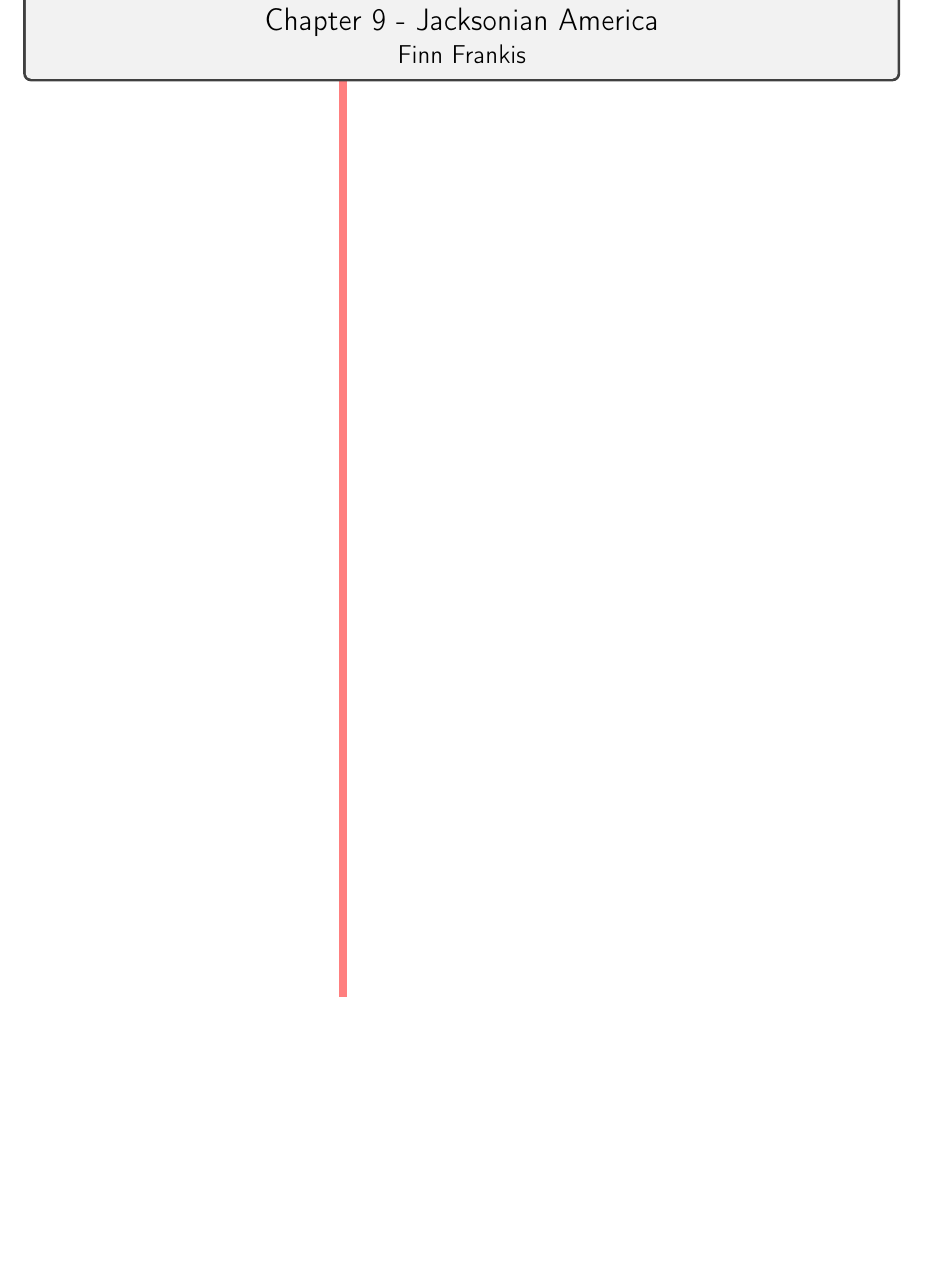
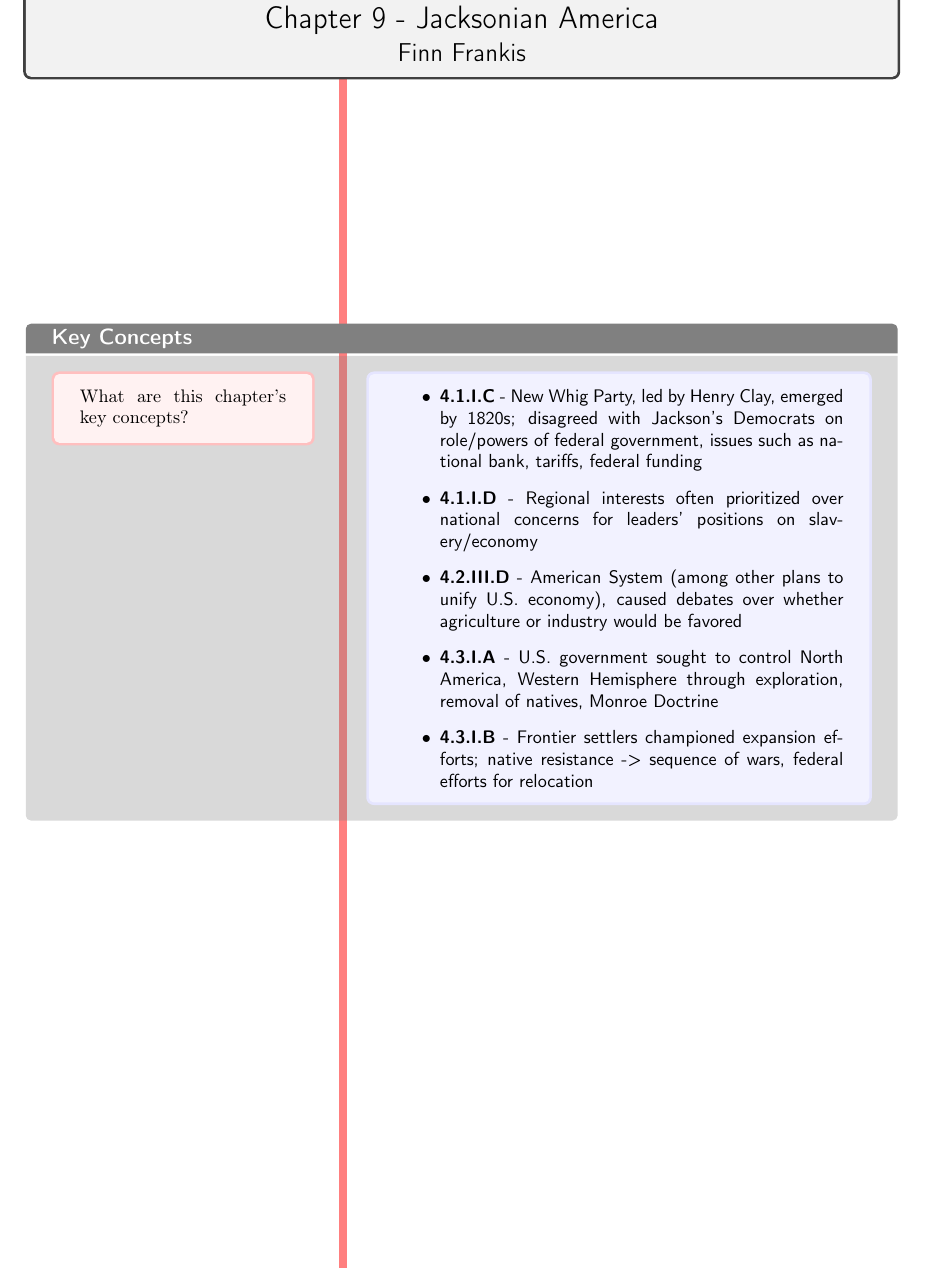
Before and after one commit to FinnitoProductions/APUSH, a LaTeX document (readingnotes/unit2/chapter9/chapter9-readingnotes.tex): part of the page, cut so that both start at the same text, the shorter picture padded with empty space. Compiled offline with pdfLaTeX.

Commit message:
Complete chapter 9 key concepts

```diff
--- a/readingnotes/unit2/chapter9/chapter9-readingnotes.tex
+++ b/readingnotes/unit2/chapter9/chapter9-readingnotes.tex
@@ -64,4 +64,11 @@
     \begin{document}
     \maketitle
     \SetBgContents{\rule[0em]{4pt}{\textheight}}
+    \cornell[Key Concepts]{What are this chapter's key concepts?}{\begin{itemize}
+        \item \textbf{4.1.I.C} - New Whig Party, led by Henry Clay, emerged by 1820s; disagreed with Jackson's Democrats on role/powers of federal government, issues such as national bank, tariffs, federal funding
+        \item \textbf{4.1.I.D} - Regional interests often prioritized over national concerns for leaders' positions on slavery/economy
+        \item \textbf{4.2.III.D} - American System (among other plans to unify U.S. economy), caused debates over whether agriculture or industry would be favored
+        \item \textbf{4.3.I.A} - U.S. government sought to control North America, Western Hemisphere through exploration, removal of natives, Monroe Doctrine
+        \item \textbf{4.3.I.B} - Frontier settlers championed expansion efforts; native resistance -> sequence of wars, federal efforts for relocation
+    \end{itemize}}
     \end{document}
```
Also changed, not shown: readingnotes/unit2/chapter9/chapter9-readingnotes.pdf.
